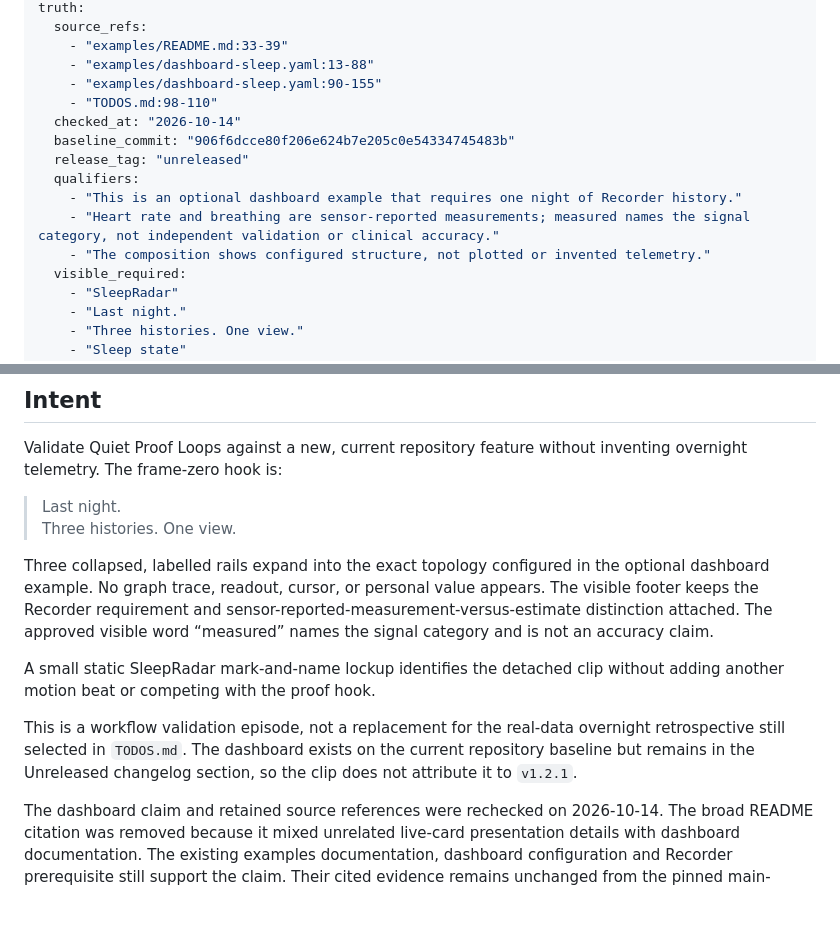
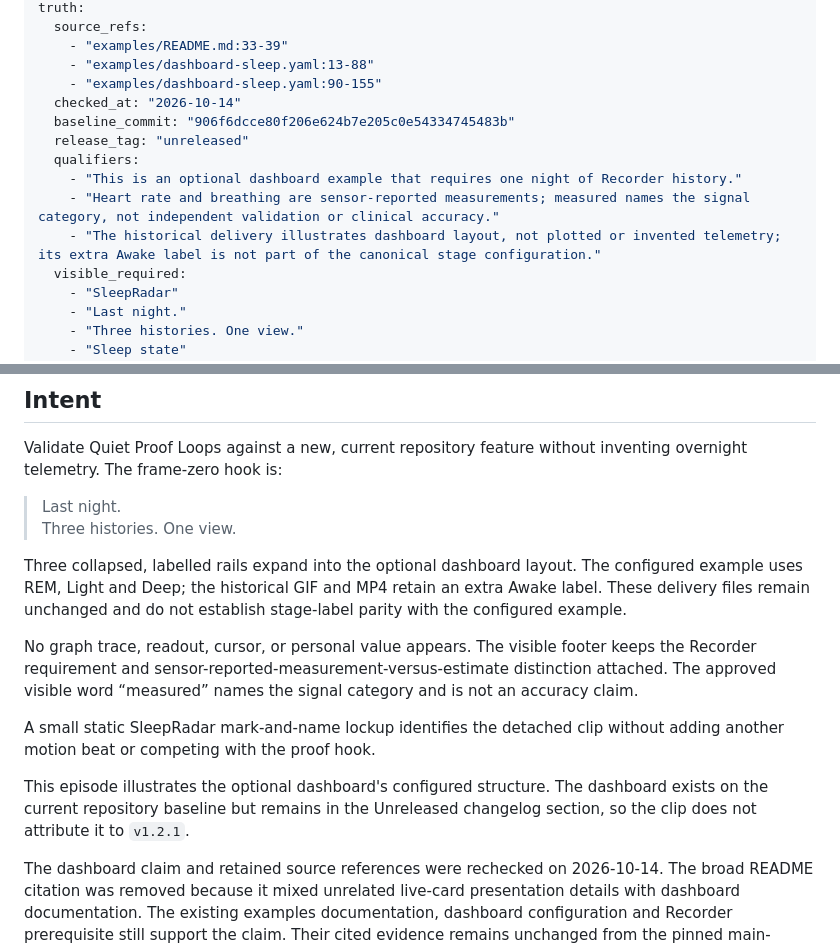
Before and after one commit to florianhorner/ha-fp2-sleep, a Markdown page: videos/sleepradar-last-night-view/BRIEF.md, 2 parts joined by grey strips. GitHub-like rendering; blank space fills up the shorter version.

Commit message:
docs: clarify companion integration and dashboard boundaries

```diff
--- a/videos/sleepradar-last-night-view/BRIEF.md
+++ b/videos/sleepradar-last-night-view/BRIEF.md
@@ -21,14 +21,13 @@ truth:
     - "examples/README.md:33-39"
     - "examples/dashboard-sleep.yaml:13-88"
     - "examples/dashboard-sleep.yaml:90-155"
-    - "TODOS.md:98-110"
   checked_at: "2026-10-14"
   baseline_commit: "906f6dcce80f206e624b7e205c0e54334745483b"
   release_tag: "unreleased"
   qualifiers:
     - "This is an optional dashboard example that requires one night of Recorder history."
     - "Heart rate and breathing are sensor-reported measurements; measured names the signal category, not independent validation or clinical accuracy."
-    - "The composition shows configured structure, not plotted or invented telemetry."
+    - "The historical delivery illustrates dashboard layout, not plotted or invented telemetry; its extra Awake label is not part of the canonical stage configuration."
   visible_required:
     - "SleepRadar"
     - "Last night."
@@ -57,8 +56,12 @@ inventing overnight telemetry. The frame-zero hook is:
 > Last night.<br>
 > Three histories. One view.
 
-Three collapsed, labelled rails expand into the exact topology configured in
-the optional dashboard example. No graph trace, readout, cursor, or personal
+Three collapsed, labelled rails expand into the optional dashboard layout.
+The configured example uses REM, Light and Deep; the historical GIF and MP4
+retain an extra Awake label. These delivery files remain unchanged and do not
+establish stage-label parity with the configured example.
+
+No graph trace, readout, cursor, or personal
 value appears. The visible footer keeps the Recorder requirement and
 sensor-reported-measurement-versus-estimate distinction attached. The approved
 visible word “measured” names the signal category and is not an accuracy claim.
@@ -66,10 +69,9 @@ visible word “measured” names the signal category and is not an accuracy cla
 A small static SleepRadar mark-and-name lockup identifies the detached clip
 without adding another motion beat or competing with the proof hook.
 
-This is a workflow validation episode, not a replacement for the real-data
-overnight retrospective still selected in `TODOS.md`. The dashboard exists on
-the current repository baseline but remains in the Unreleased changelog
-section, so the clip does not attribute it to `v1.2.1`.
+This episode illustrates the optional dashboard's configured structure. The
+dashboard exists on the current repository baseline but remains in the
+Unreleased changelog section, so the clip does not attribute it to `v1.2.1`.
 
 The dashboard claim and retained source references were rechecked on 2026-10-14.
 The broad README citation was removed because it mixed unrelated live-card
```
Also changed, not shown: TODOS.md (+3 -2 lines).
